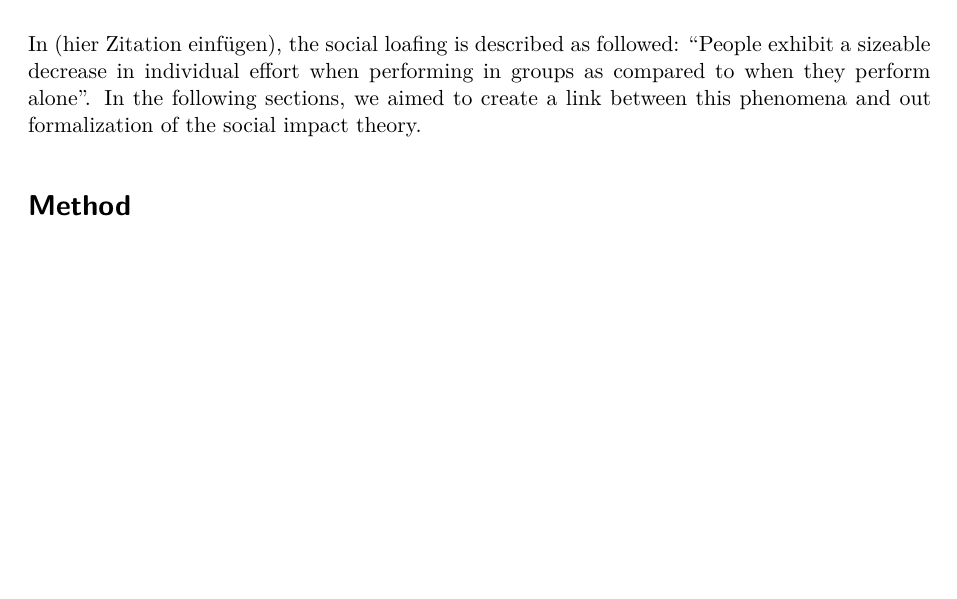
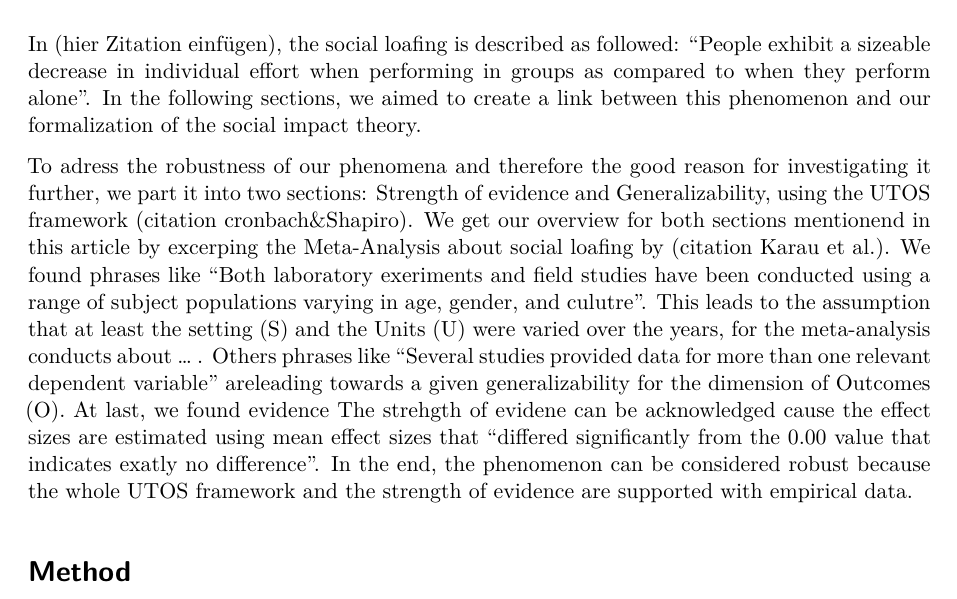
Before and after one commit to SamRiess/SocialLoafing_FINAL, a Quarto document (Report_final.qmd): part of page 2 of 3, cut so that both start at the same text, the shorter picture padded with empty space. Rendered offline with R 4.5, knitr and Pandoc in place of Quarto, then LaTeX, with nearby package versions; drawn as R Markdown's standard PDF in place of the format the file asks for; some code elsewhere in the file could not run offline.

Commit message:
first UTOS section
The first section of the phenomenon seciton was written, but needs some addition in the future. U, S and O are supported, but there was no information yet about the T dimension

```diff
--- a/Report_final.qmd
+++ b/Report_final.qmd
@@ -69,7 +69,10 @@ All constructs and their sources can be seen in (Table 1).
 
 ## Identification of the relevant Phenomena
 
-In (hier Zitation einfügen), the social loafing is described as followed: "People exhibit a sizeable decrease in individual effort when performing in groups as compared to when they perform alone". In the following sections, we aimed to create a link between this phenomena and out formalization of the social impact theory.
+In (hier Zitation einfügen), the social loafing is described as followed: "People exhibit a sizeable decrease in individual effort when performing in groups as compared to when they perform alone". In the following sections, we aimed to create a link between this phenomenon and our formalization of the social impact theory.
+
+To adress the robustness of our phenomena and therefore the good reason for investigating it further, we part it into two sections: Strength of evidence and Generalizability, using the UTOS framework (citation cronbach&Shapiro). We get our overview for both sections mentionend in this article by excerping the Meta-Analysis about social loafing by (citation Karau et al.). We found phrases like "Both laboratory exeriments and field studies have been conducted using a range of subject populations varying in age, gender, and culutre". This leads to the assumption that at least the setting (S) and the Units (U) were varied over the years, for the meta-analysis conducts about ... . Others phrases like "Several studies provided data for more than one relevant dependent variable" areleading towards a given generalizability for the dimension of Outcomes (O). At last, we found evidence The strehgth of evidene can be acknowledged cause the effect sizes are estimated using mean effect sizes that "differed significantly from the 0.00 value that indicates exatly no difference".
+In the end, the phenomenon can be considered robust because the whole UTOS framework and the strength of evidence are supported with empirical data.
 
 # Method
 
```
